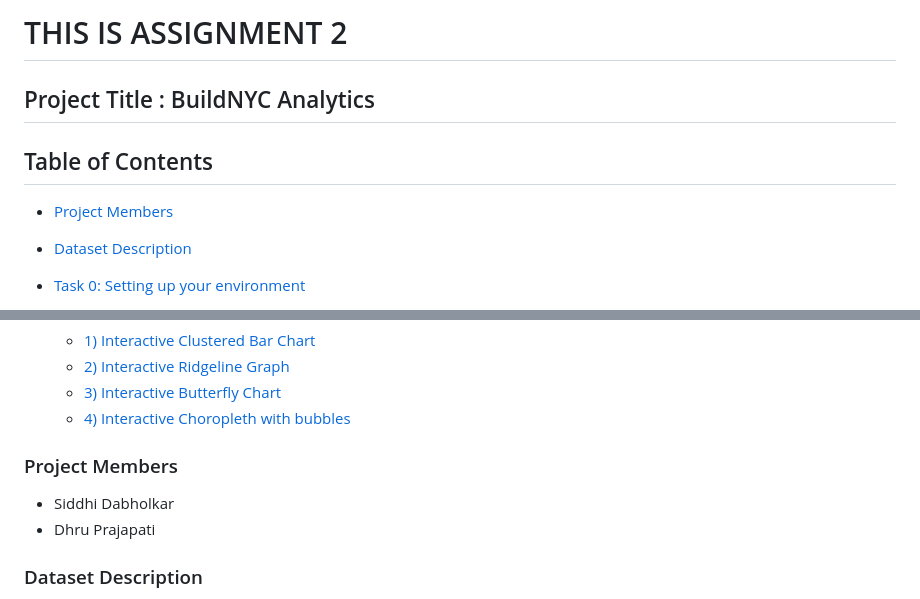
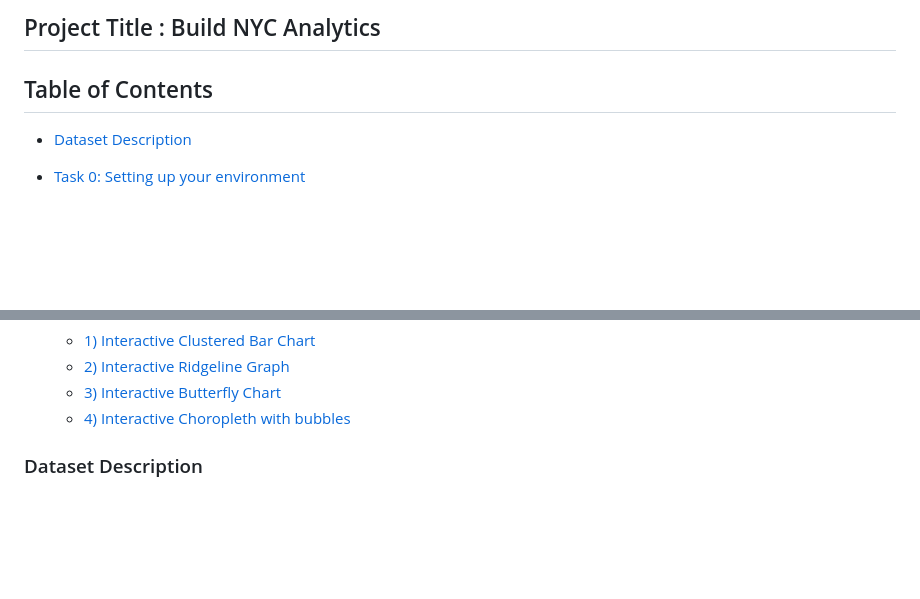
Before and after one commit to SiddhiDabholkar10/Build-NYC-Analytics, a Markdown page: Phase-1/README.md, 2 parts joined by grey strips. Drawn GitHub-style; blank space fills up the shorter version.

```diff
--- a/Phase-1/README.md
+++ b/Phase-1/README.md
@@ -1,9 +1,7 @@
-# THIS IS ASSIGNMENT 2
-
-## Project Title : BuildNYC Analytics
+## Project Title : Build NYC Analytics
 
 ## Table of Contents
-- [Project Members](#project-members)
+
 - [Dataset Description](#dataset-description)
 - [Task 0: Setting up your environment](#task-0-setting-up-your-environment)
 - [Task 1: Data importing and transformation](#task-1-data-importing-and-transformation)
@@ -31,9 +29,7 @@
   - [3) Interactive Butterfly Chart](#3-visualization--butterfly-chart---dwelling-units-added-vs-removed-by-borough-year)
   - [4) Interactive Choropleth with bubbles](#4-visualization--choropleth-with-bubbles-linked-time-series-with-brush)
 
-### Project Members
-- Siddhi Dabholkar
-- Dhru Prajapati
+
 
 ### Dataset Description
 
```
